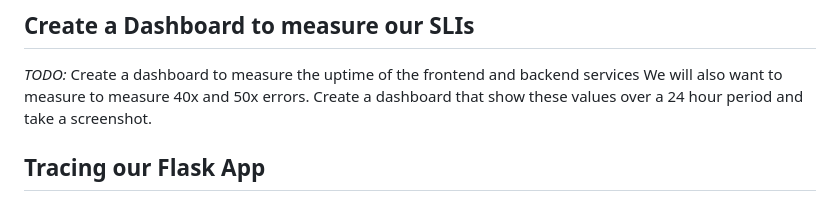
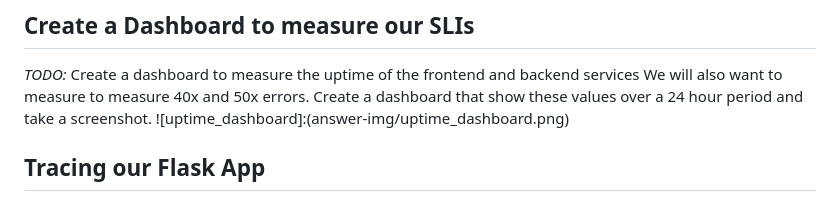
Before and after one commit to AhmedRaafat-AR/Metrics-Dashboard, a Markdown page: README.md, the part around one of its changes. Drawn GitHub-style.

```diff
--- a/README.md
+++ b/README.md
@@ -34,6 +34,7 @@ SLIs (Service Level Indicators) are metrics used to measure the performance of a
 
 ## Create a Dashboard to measure our SLIs
 *TODO:* Create a dashboard to measure the uptime of the frontend and backend services We will also want to measure to measure 40x and 50x errors. Create a dashboard that show these values over a 24 hour period and take a screenshot.
+![uptime_dashboard]:(answer-img/uptime_dashboard.png)
 
 ## Tracing our Flask App
 *TODO:*  We will create a Jaeger span to measure the processes on the backend. Once you fill in the span, provide a screenshot of it here. Also provide a (screenshot) sample Python file containing a trace and span code used to perform Jaeger traces on the backend service.
```
Also changed, not shown: other parts of README.md (+4 -4 lines).
